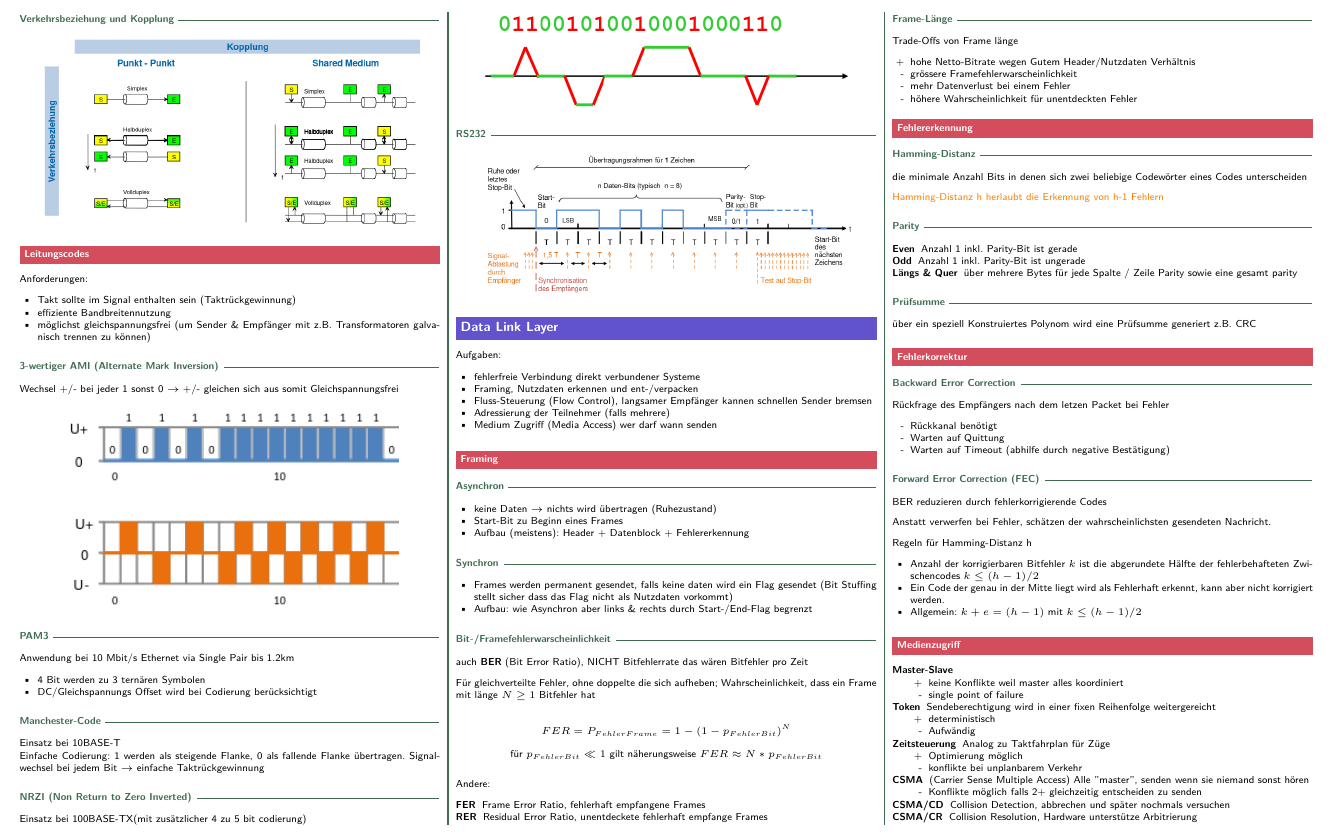
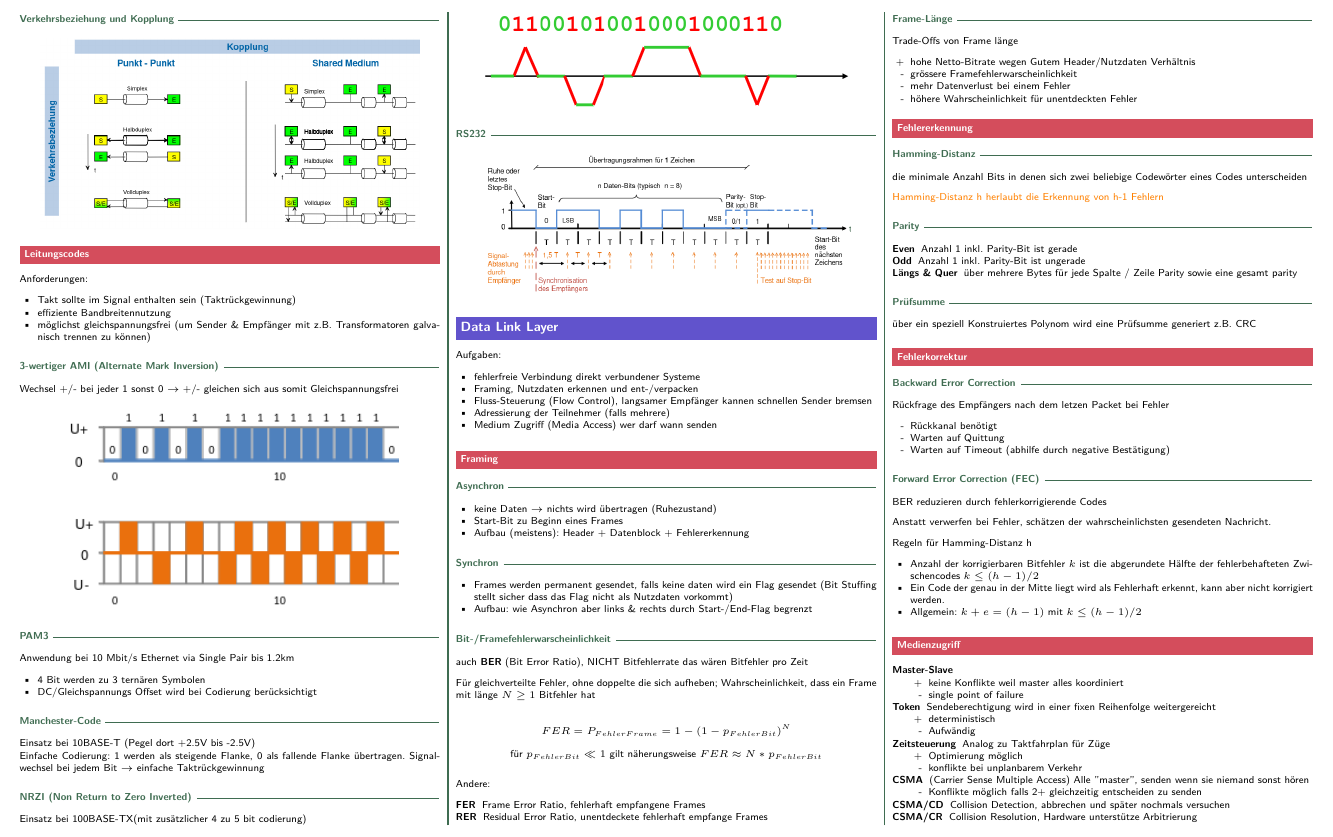
Before and after one commit to merlinio2000/improved-goggles, a LaTeX document (kt/kt.tex, which reads kt/sections/physical.tex): part of page 2 of 8, cut so that both start at the same text. Compiled offline with pdfLaTeX.

Commit message:
KT: manchester code add spannungspegel

```diff
--- a/kt/sections/physical.tex
+++ b/kt/sections/physical.tex
@@ -68,7 +68,7 @@ Anwendung bei 10 Mbit/s Ethernet via Single Pair bis 1.2km
 \end{itemize}
 
 \subsubsection{Manchester-Code}
-Einsatz bei 10BASE-T\\
+Einsatz bei 10BASE-T (Pegel dort +2.5V bis -2.5V)\\
 Einfache Codierung: 1 werden als steigende Flanke, 0 als fallende Flanke übertragen.
 Signalwechsel bei jedem Bit $\rightarrow$ einfache Taktrückgewinnung
 
```
Also changed, not shown: kt/kt.pdf.
